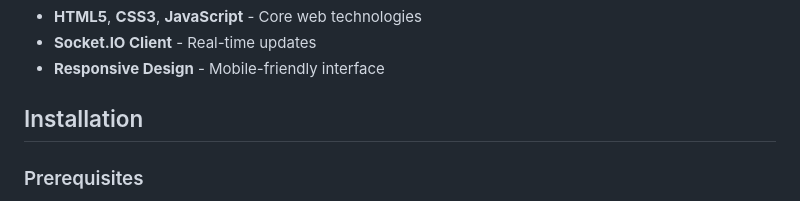
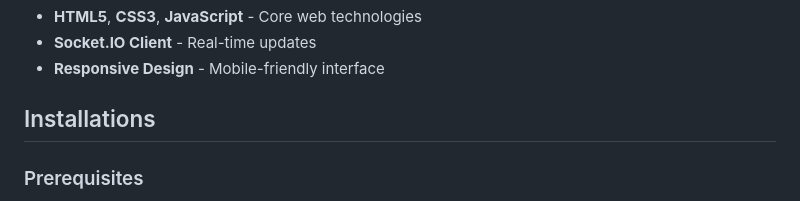
Before and after one commit to SkillSprint-Devs/SkillSprint-Platform, a Markdown page: README.md, the part around one of its changes. GitHub-like rendering.

```diff
--- a/README.md
+++ b/README.md
@@ -27,7 +27,7 @@
 - **Socket.IO Client** - Real-time updates
 - **Responsive Design** - Mobile-friendly interface
 
-## Installation
+## Installations
 
 ### Prerequisites
 - Node.js (v14 or higher)
```
Also changed, not shown: other parts of README.md (+1 -1 lines).
